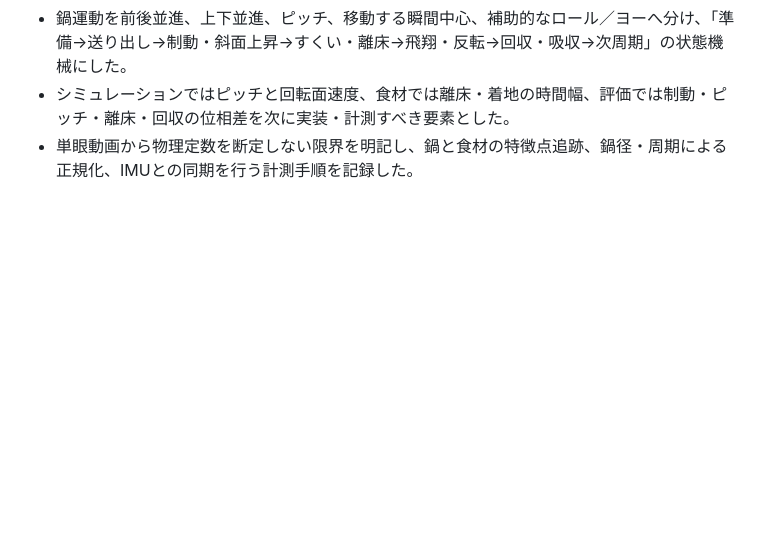
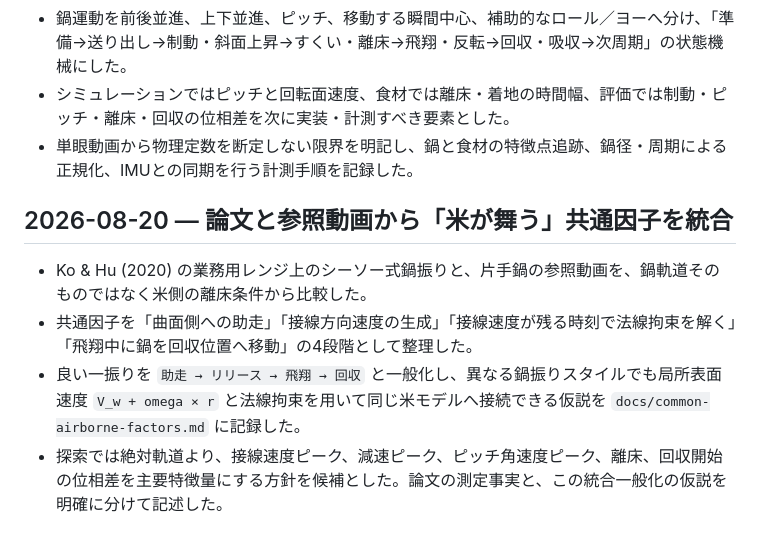
Before and after one commit to inezoine-web/cha-han, a Markdown page: docs/devlog.md, the part around the change. GitHub-like rendering; blank space fills up the shorter version.

Commit message:
docs: record airborne-factor synthesis

```diff
--- a/docs/devlog.md
+++ b/docs/devlog.md
@@ -64,3 +64,10 @@
 - 鍋運動を前後並進、上下並進、ピッチ、移動する瞬間中心、補助的なロール／ヨーへ分け、「準備→送り出し→制動・斜面上昇→すくい・離床→飛翔・反転→回収・吸収→次周期」の状態機械にした。
 - シミュレーションではピッチと回転面速度、食材では離床・着地の時間幅、評価では制動・ピッチ・離床・回収の位相差を次に実装・計測すべき要素とした。
 - 単眼動画から物理定数を断定しない限界を明記し、鍋と食材の特徴点追跡、鍋径・周期による正規化、IMUとの同期を行う計測手順を記録した。
+
+## 2026-08-20 — 論文と参照動画から「米が舞う」共通因子を統合
+
+- Ko & Hu (2020) の業務用レンジ上のシーソー式鍋振りと、片手鍋の参照動画を、鍋軌道そのものではなく米側の離床条件から比較した。
+- 共通因子を「曲面側への助走」「接線方向速度の生成」「接線速度が残る時刻で法線拘束を解く」「飛翔中に鍋を回収位置へ移動」の4段階として整理した。
+- 良い一振りを `助走 → リリース → 飛翔 → 回収` と一般化し、異なる鍋振りスタイルでも局所表面速度 `V_w + omega × r` と法線拘束を用いて同じ米モデルへ接続できる仮説を `docs/common-airborne-factors.md` に記録した。
+- 探索では絶対軌道より、接線速度ピーク、減速ピーク、ピッチ角速度ピーク、離床、回収開始の位相差を主要特徴量にする方針を候補とした。論文の測定事実と、この統合一般化の仮説を明確に分けて記述した。
```
